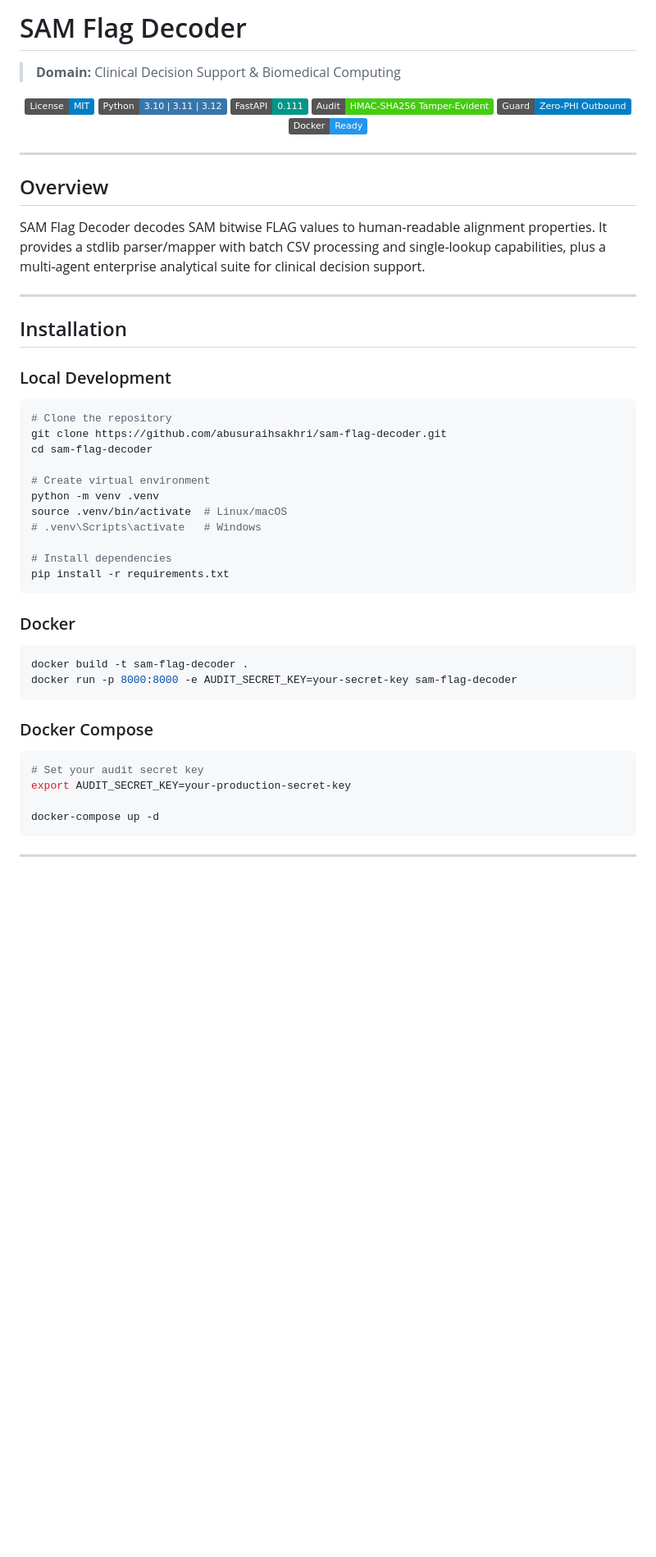
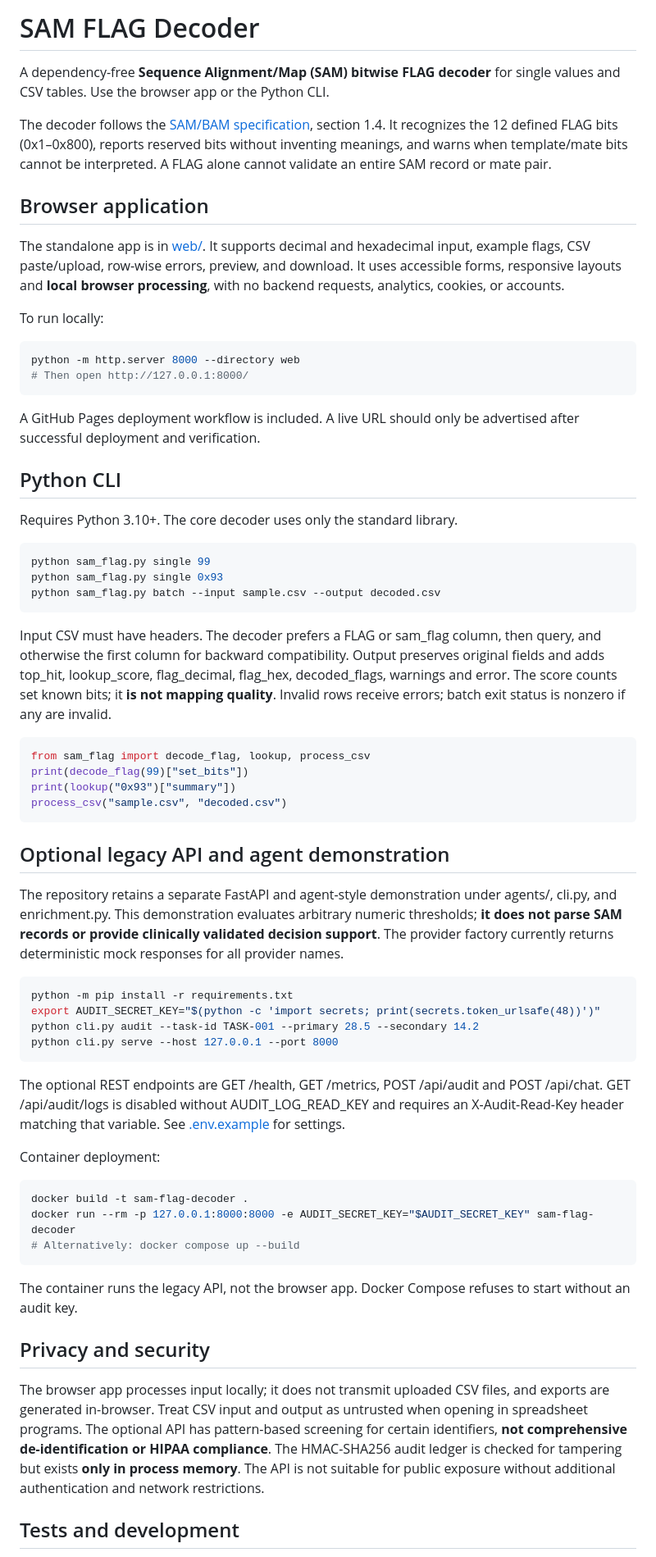
Before and after one commit to abusuraihsakhri/sam-flag-decoder, a Markdown page: README.md, the part around one of its changes. Shown at 82% size. GitHub-like rendering; badges without logos; blank space fills up the shorter version.

Commit message:
Document real decoder, local browser usage and API limitations

````diff
--- a/README.md
+++ b/README.md
@@ -1,59 +1,67 @@
-# SAM Flag Decoder
+# SAM FLAG Decoder
 
-> **Domain:** Clinical Decision Support & Biomedical Computing
+A dependency-free **Sequence Alignment/Map (SAM) bitwise FLAG decoder** for single values and CSV tables. Use the browser app or the Python CLI.
 
-<div align="center">
+The decoder follows the [SAM/BAM specification](https://github.com/samtools/hts-specs), section 1.4. It recognizes the 12 defined FLAG bits (0x1–0x800), reports reserved bits without inventing meanings, and warns when template/mate bits cannot be interpreted. A FLAG alone cannot validate an entire SAM record or mate pair.
 
-[![License: MIT](https://img.shields.io/badge/License-MIT-blue.svg)](LICENSE)
-![Python](https://img.shields.io/badge/Python-3.10%20%7C%203.11%20%7C%203.12-3776AB.svg?logo=python&logoColor=white)
-![FastAPI](https://img.shields.io/badge/FastAPI-0.111-009688.svg?logo=fastapi&logoColor=white)
-![Audit Trail](https://img.shields.io/badge/Audit-HMAC--SHA256_Tamper--Evident-brightgreen.svg)
-![Zero-PHI Guard](https://img.shields.io/badge/Guard-Zero--PHI_Outbound-blue.svg)
-![Docker](https://img.shields.io/badge/Docker-Ready-2496ED.svg?logo=docker&logoColor=white)
+## Browser application
 
-</div>
+The standalone app is in [web/](web/). It supports decimal and hexadecimal input, example flags, CSV paste/upload, row-wise errors, preview, and download. It uses accessible forms, responsive layouts and **local browser processing**, with no backend requests, analytics, cookies, or accounts.
 
----
+To run locally:
 
-## Overview
+~~~bash
+python -m http.server 8000 --directory web
+# Then open http://127.0.0.1:8000/
+~~~
 
-SAM Flag Decoder decodes SAM bitwise FLAG values to human-readable alignment properties. It provides a stdlib parser/mapper with batch CSV processing and single-lookup capabilities, plus a multi-agent enterprise analytical suite for clinical decision support.
+A GitHub Pages deployment workflow is included. A live URL should only be advertised after successful deployment and verification.
 
----
+## Python CLI
 
-## Installation
+Requires Python 3.10+. The core decoder uses only the standard library.
 
-### Local Development
+~~~bash
+python sam_flag.py single 99
+python sam_flag.py single 0x93
+python sam_flag.py batch --input sample.csv --output decoded.csv
+~~~
 
-```bash
-# Clone the repository
-git clone https://github.com/abusuraihsakhri/sam-flag-decoder.git
-cd sam-flag-decoder
+Input CSV must have headers. The decoder prefers a FLAG or sam_flag column, then query, and otherwise the first column for backward compatibility. Output preserves original fields and adds top_hit, lookup_score, flag_decimal, flag_hex, decoded_flags, warnings and error. The score counts set known bits; it **is not mapping quality**. Invalid rows receive errors; batch exit status is nonzero if any are invalid.
 
-# Create virtual environment
-python -m venv .venv
-source .venv/bin/activate  # Linux/macOS
-# .venv\Scripts\activate   # Windows
+~~~python
+from sam_flag import decode_flag, lookup, process_csv
+print(decode_flag(99)["set_bits"])
+print(lookup("0x93")["summary"])
+process_csv("sample.csv", "decoded.csv")
+~~~
 
-# Install dependencies
-pip install -r requirements.txt
-```
+## Optional legacy API and agent demonstration
 
-### Docker
+The repository retains a separate FastAPI and agent-style demonstration under agents/, cli.py, and enrichment.py. This demonstration evaluates arbitrary numeric thresholds; **it does not parse SAM records or provide clinically validated decision support**. The provider factory currently returns deterministic mock responses for all provider names.
 
-```bash
+~~~bash
+python -m pip install -r requirements.txt
+export AUDIT_SECRET_KEY="$(python -c 'import secrets; print(secrets.token_urlsafe(48))')"
+python cli.py audit --task-id TASK-001 --primary 28.5 --secondary 14.2
+python cli.py serve --host 127.0.0.1 --port 8000
+~~~
+
+The optional REST endpoints are GET /health, GET /metrics, POST /api/audit and POST /api/chat. GET /api/audit/logs is disabled without AUDIT_LOG_READ_KEY and requires an X-Audit-Read-Key header matching that variable. See [.env.example](.env.example) for settings.
+
+Container deployment:
+
+~~~bash
 docker build -t sam-flag-decoder .
-docker run -p 8000:8000 -e AUDIT_SECRET_KEY=your-secret-key sam-flag-decoder
-```
+docker run --rm -p 127.0.0.1:8000:8000 -e AUDIT_SECRET_KEY="$AUDIT_SECRET_KEY" sam-flag-decoder
+# Alternatively: docker compose up --build
+~~~
 
-### Docker Compose
+The container runs the legacy API, not the browser app. Docker Compose refuses to start without an audit key.
 
-```bash
-# Set your audit secret key
-export AUDIT_SECRET_KEY=your-production-secret-key
+## Privacy and security
 
-docker-compose up -d
-```
+The browser app processes input locally; it does not transmit uploaded CSV files, and exports are generated in-browser. Treat CSV input and output as untrusted when opening in spreadsheet programs. The optional API has pattern-based screening for certain identifiers, **not comprehensive de-identification or HIPAA compliance**. The HMAC-SHA256 audit ledger is checked for tampering but exists **only in process memory**. The API is not suitable for public exposure without additional authentication and network restrictions.
 
----
+## Tests and development
 
````
Also changed, not shown: other parts of README.md (+7 -139 lines).
